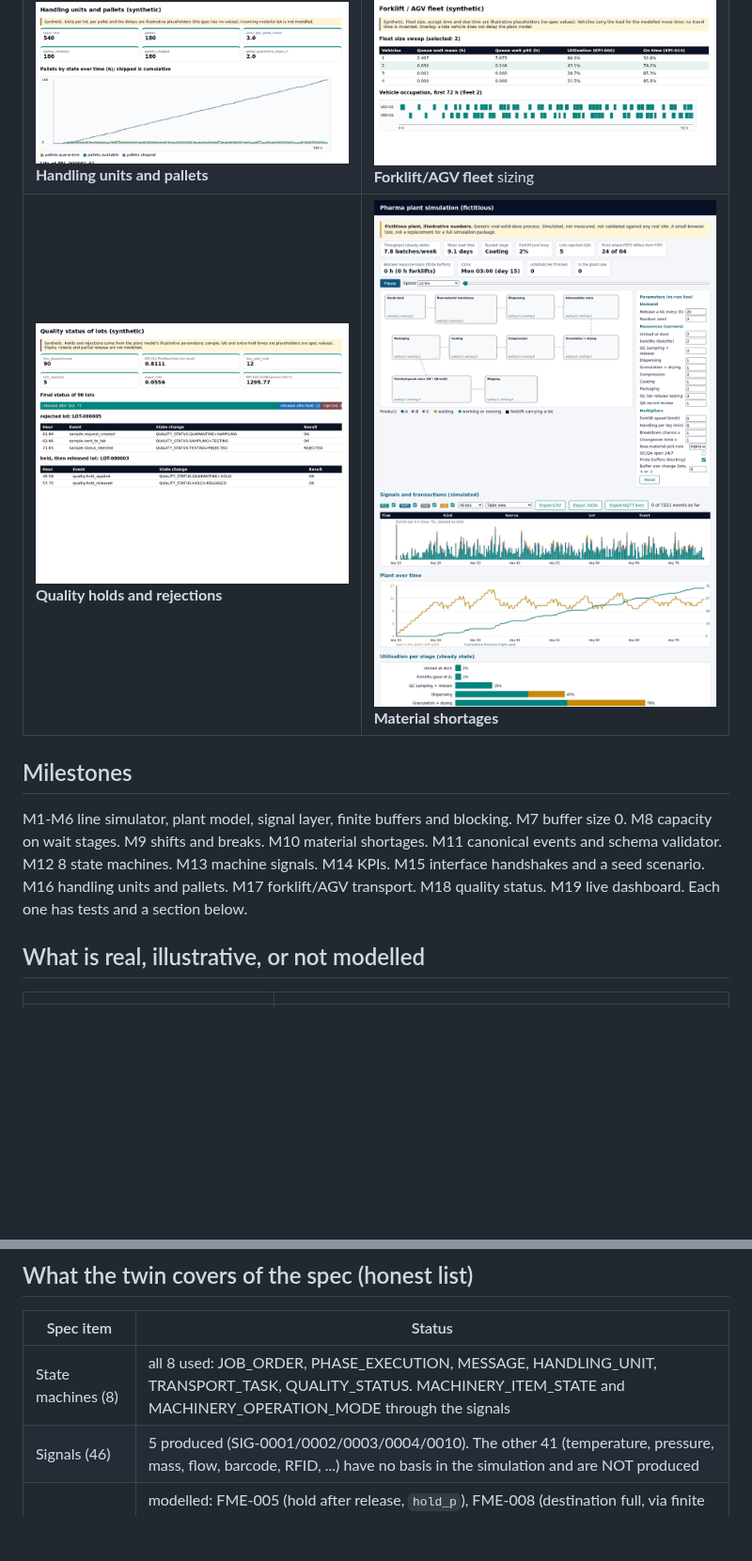
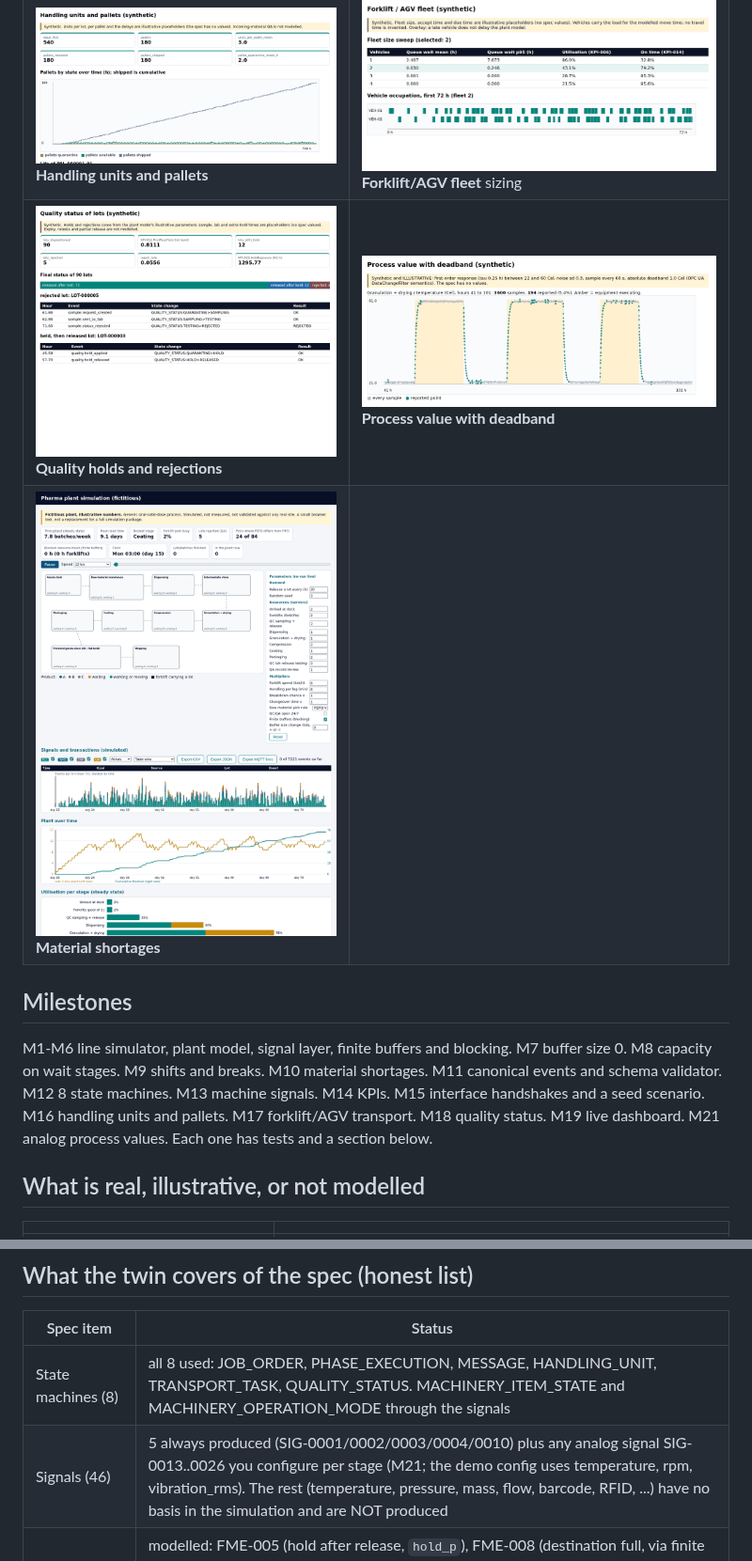
Before and after one commit to javiergonzalezmartinez/line-sim, a Markdown page: README.md, 2 parts joined by grey strips. Shown at 94% size. Rendered like a GitHub page; pictures changed too: docs/img/m21_process.png (added); blank space fills up the shorter version.

Commit message:
Update from bundle (tests green)

```diff
--- a/README.md
+++ b/README.md
@@ -19,11 +19,12 @@ Everything is **synthetic**: no real plant, company or personal data. Parameters
 | ![State machines](docs/img/m12_fsm.png) **State machines** with state hashes | ![Signals](docs/img/m13_signals.png) **Machine signals** timeline |
 | ![KPIs](docs/img/m14_kpis.png) **KPIs from the event log** | ![Handshakes](docs/img/m15_handshakes.png) **Interface handshakes**: retries, timeouts |
 | ![Handling units](docs/img/m16_handling.png) **Handling units and pallets** | ![Fleet](docs/img/m17_fleet.png) **Forklift/AGV fleet** sizing |
-| ![Quality](docs/img/m18_quality.png) **Quality holds and rejections** | ![Material](docs/img/m10_material.png) **Material shortages** |
+| ![Quality](docs/img/m18_quality.png) **Quality holds and rejections** | ![Process value](docs/img/m21_process.png) **Process value with deadband** |
+| ![Material](docs/img/m10_material.png) **Material shortages** | |
 
 ## Milestones
 
-M1-M6 line simulator, plant model, signal layer, finite buffers and blocking. M7 buffer size 0. M8 capacity on wait stages. M9 shifts and breaks. M10 material shortages. M11 canonical events and schema validator. M12 8 state machines. M13 machine signals. M14 KPIs. M15 interface handshakes and a seed scenario. M16 handling units and pallets. M17 forklift/AGV transport. M18 quality status. M19 live dashboard. Each one has tests and a section below.
+M1-M6 line simulator, plant model, signal layer, finite buffers and blocking. M7 buffer size 0. M8 capacity on wait stages. M9 shifts and breaks. M10 material shortages. M11 canonical events and schema validator. M12 8 state machines. M13 machine signals. M14 KPIs. M15 interface handshakes and a seed scenario. M16 handling units and pallets. M17 forklift/AGV transport. M18 quality status. M19 live dashboard. M21 analog process values. Each one has tests and a section below.
 
 ## What is real, illustrative, or not modelled
 
@@ -130,7 +131,7 @@ Parameters (`hu_per_lot`, `hu_per_pallet`, `release_delay_h`, `ship_delay_h`) co
 | Spec item | Status |
 |---|---|
 | State machines (8) | all 8 used: JOB_ORDER, PHASE_EXECUTION, MESSAGE, HANDLING_UNIT, TRANSPORT_TASK, QUALITY_STATUS. MACHINERY_ITEM_STATE and MACHINERY_OPERATION_MODE through the signals |
-| Signals (46) | 5 produced (SIG-0001/0002/0003/0004/0010). The other 41 (temperature, pressure, mass, flow, barcode, RFID, ...) have no basis in the simulation and are NOT produced |
+| Signals (46) | 5 always produced (SIG-0001/0002/0003/0004/0010) plus any analog signal SIG-0013..0026 you configure per stage (M21; the demo config uses temperature, rpm, vibration_rms). The rest (temperature, pressure, mass, flow, barcode, RFID, ...) have no basis in the simulation and are NOT produced |
 | Failure modes (30) | modelled: FME-005 (hold after release, `hold_p`), FME-008 (destination full, via finite buffers), FME-009/013 (ACK lost/timeout), FME-010 (route blocked, `route_block_p`), FME-011 (duplicate), FME-014 (rejection), FME-016 (breakdown). NOT modelled: the other 22 (identity, stock mismatch, expiry, scale, calibration, excursions, human errors, printing, cold chain, audit/backup) |
 | KPIs (26) | computed: 001-006 (006 also for the vehicle fleet), 011 (lot level), 014 (only with `due_h`), 015-018, 023, 026. Not computed (no basis in the sim): 007-010 blocking/starvation/setup/downtime fractions, 012-013 inventory and FEFO, 019-022 data freshness, clock skew, audit and signatures, 024-025 excursions and rework |
 | Parameters marked TBD | stay TBD: the examples use labelled illustrative values |
```
Also changed, not shown: other parts of README.md (+8 -0 lines), 5 other files.
